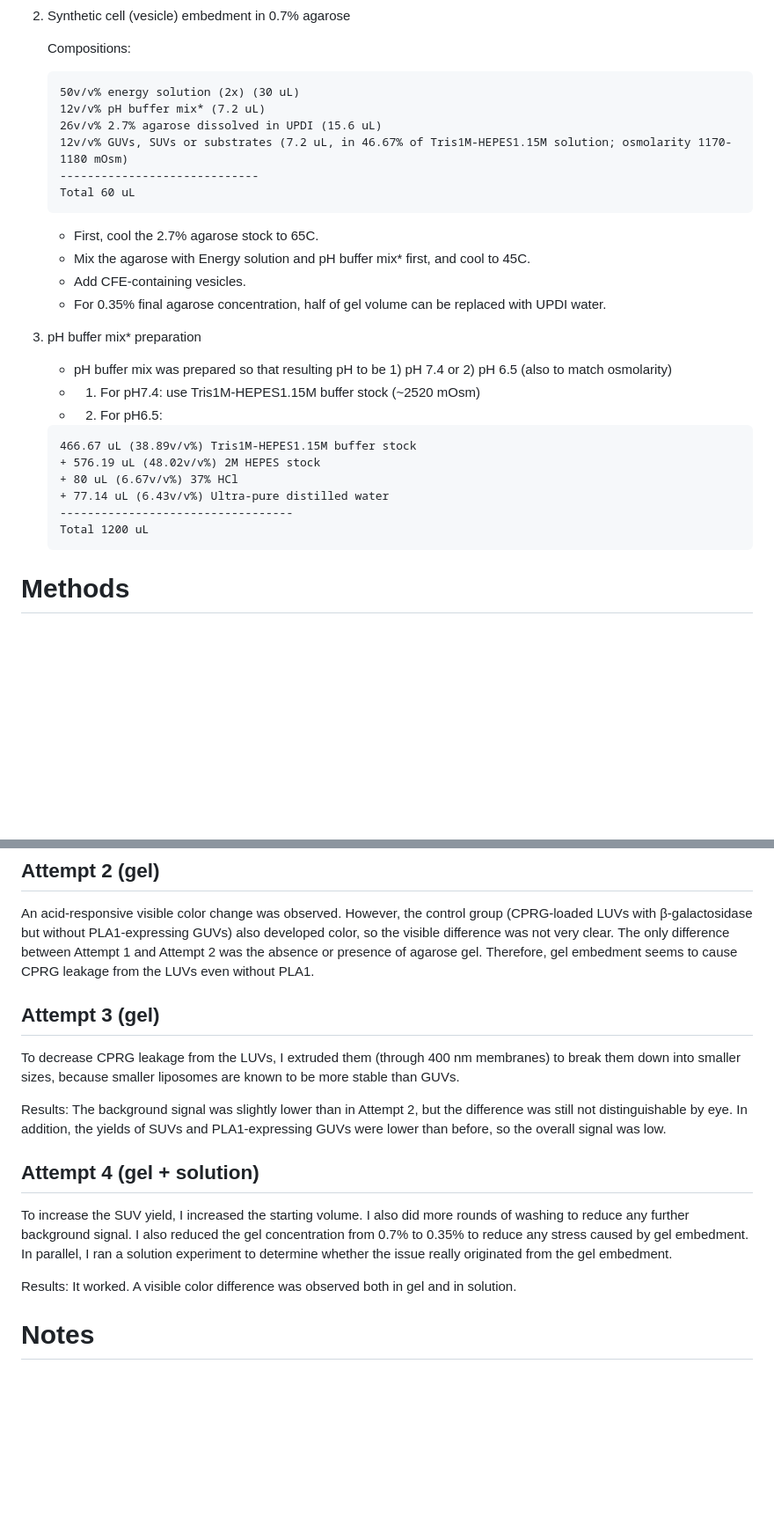
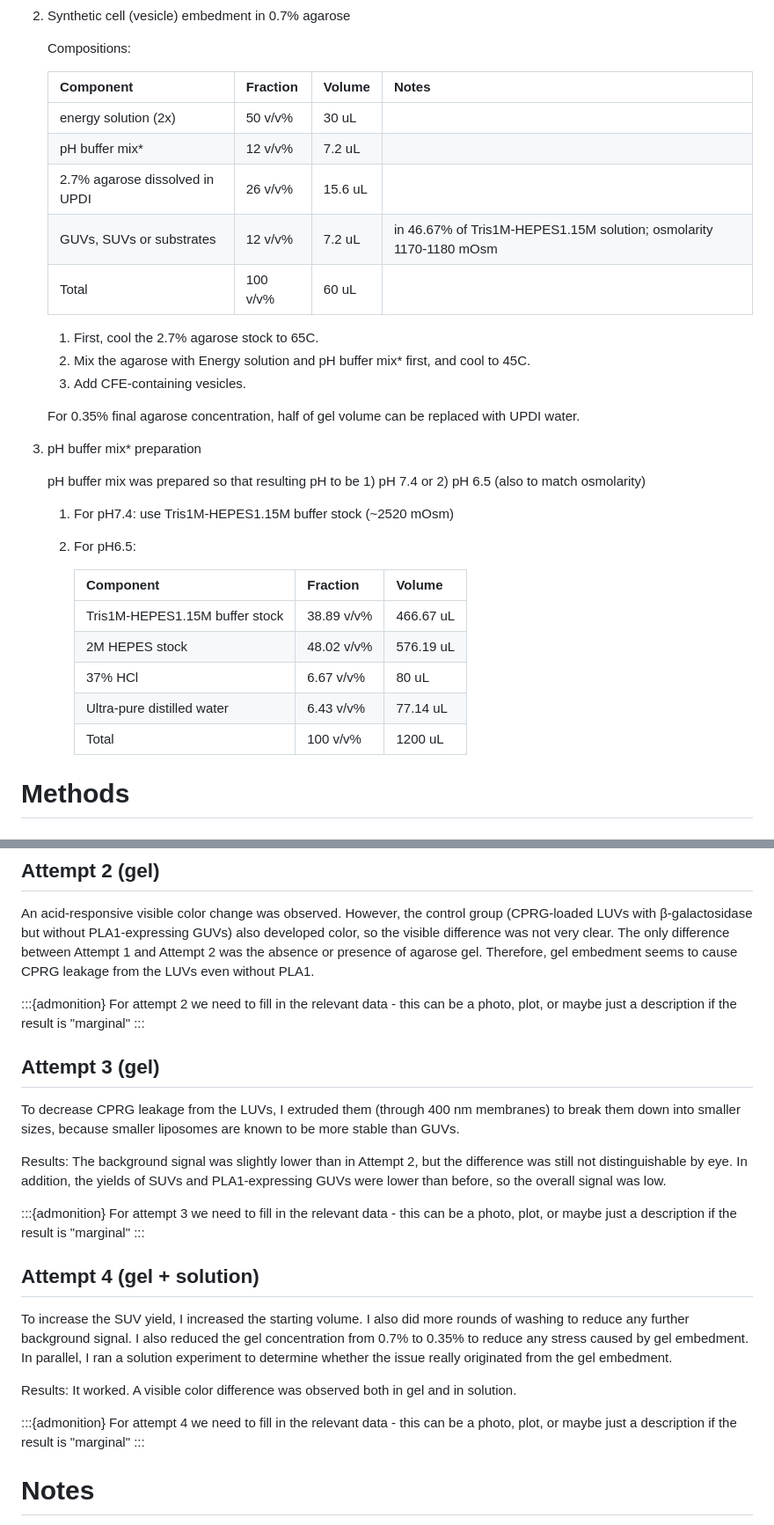
Before and after one commit to nucleus-eng/devstudio-board, a Markdown page: devnotes/devnote-swh-20260925-ph-sensor-in-solution/main.md, 2 parts joined by grey strips. Shown at 88% size. GitHub-like rendering; blank space fills up the shorter version.

Commit message:
Table the gel compositions, fix the LGA list nesting
The two composition blocks were literal fenced text, and the longest line ran
off the right edge so the GUV row was unreadable. They are tables now. The
numbers and names are SH's: the embedment volumes sum to 60 uL at 50, 12, 26
and 12 v/v%, and the buffer volumes sum to 1200 uL at 38.89, 48.02, 6.67 and
6.43 v/v%, both matching the percentages SH wrote. Only the Total row's
100 v/v% is added.

LGA list nesting:

- Step 2's bullets were sequential operations, so they are a numbered
  sub-list. The 0.35% sentence is a note about the recipe rather than an
  operation, so it is a paragraph in that step, not a fourth step.
- Step 3's bullets carried a 1) and 2) enumeration as literal text. They are
  a real nested ordered list now, and the pH 6.5 table sits inside item 2
  instead of floating beside the list.

Co-Authored-By: Claude Opus 5 <noreply@anthropic.com>

````diff
--- a/devnotes/devnote-swh-20260925-ph-sensor-in-solution/main.md
+++ b/devnotes/devnote-swh-20260925-ph-sensor-in-solution/main.md
@@ -187,34 +191,35 @@ Procedure:
 
     Compositions:
 
-    ```
-    50v/v% energy solution (2x) (30 uL)
-    12v/v% pH buffer mix* (7.2 uL)
-    26v/v% 2.7% agarose dissolved in UPDI (15.6 uL)
-    12v/v% GUVs, SUVs or substrates (7.2 uL, in 46.67% of Tris1M-HEPES1.15M solution; osmolarity 1170-1180 mOsm)
-    -----------------------------
-    Total 60 uL
-    ```
+    | Component | Fraction | Volume | Notes |
+    | --- | --- | --- | --- |
+    | energy solution (2x) | 50 v/v% | 30 uL | |
+    | pH buffer mix* | 12 v/v% | 7.2 uL | |
+    | 2.7% agarose dissolved in UPDI | 26 v/v% | 15.6 uL | |
+    | GUVs, SUVs or substrates | 12 v/v% | 7.2 uL | in 46.67% of Tris1M-HEPES1.15M solution; osmolarity 1170-1180 mOsm |
+    | Total | 100 v/v% | 60 uL | |
 
-    - First, cool the 2.7% agarose stock to 65C.
-    - Mix the agarose with Energy solution and pH buffer mix* first, and cool to 45C.
-    - Add CFE-containing vesicles.
-    - For 0.35% final agarose concentration, half of gel volume can be replaced with UPDI water.
+    1. First, cool the 2.7% agarose stock to 65C.
+    2. Mix the agarose with Energy solution and pH buffer mix* first, and cool to 45C.
+    3. Add CFE-containing vesicles.
+
+    For 0.35% final agarose concentration, half of gel volume can be replaced with UPDI water.
 
 3. pH buffer mix* preparation
 
-    - pH buffer mix was prepared so that resulting pH to be 1) pH 7.4 or 2) pH 6.5 (also to match osmolarity)
-    - 1) For pH7.4: use Tris1M-HEPES1.15M buffer stock (~2520 mOsm)
-    - 2) For pH6.5:
+    pH buffer mix was prepared so that resulting pH to be 1) pH 7.4 or 2) pH 6.5 (also to match osmolarity)
 
-    ```
-    466.67 uL (38.89v/v%) Tris1M-HEPES1.15M buffer stock
-    + 576.19 uL (48.02v/v%) 2M HEPES stock
-    + 80 uL (6.67v/v%) 37% HCl
-    + 77.14 uL (6.43v/v%) Ultra-pure distilled water
-    ----------------------------------
-    Total 1200 uL
-    ```
+    1. For pH7.4: use Tris1M-HEPES1.15M buffer stock (~2520 mOsm)
+
+    2. For pH6.5:
+
+        | Component | Fraction | Volume |
+        | --- | --- | --- |
+        | Tris1M-HEPES1.15M buffer stock | 38.89 v/v% | 466.67 uL |
+        | 2M HEPES stock | 48.02 v/v% | 576.19 uL |
+        | 37% HCl | 6.67 v/v% | 80 uL |
+        | Ultra-pure distilled water | 6.43 v/v% | 77.14 uL |
+        | Total | 100 v/v% | 1200 uL |
 
 # Methods
 
@@ -399,17 +412,29 @@ CPRG-loaded vesicles co-incubated with PLA1-expressing synthetic cells at pH 6.3
 
 An acid-responsive visible color change was observed. However, the control group (CPRG-loaded LUVs with β-galactosidase but without PLA1-expressing GUVs) also developed color, so the visible difference was not very clear. The only difference between Attempt 1 and Attempt 2 was the absence or presence of agarose gel. Therefore, gel embedment seems to cause CPRG leakage from the LUVs even without PLA1.
 
+:::{admonition}
+For attempt 2 we need to fill in the relevant data - this can be a photo, plot, or maybe just a description if the result is "marginal"
+:::
+
 ## Attempt 3 (gel)
 
 To decrease CPRG leakage from the LUVs, I extruded them (through 400 nm membranes) to break them down into smaller sizes, because smaller liposomes are known to be more stable than GUVs.
 
 Results: The background signal was slightly lower than in Attempt 2, but the difference was still not distinguishable by eye. In addition, the yields of SUVs and PLA1-expressing GUVs were lower than before, so the overall signal was low.
 
+:::{admonition}
+For attempt 3 we need to fill in the relevant data - this can be a photo, plot, or maybe just a description if the result is "marginal"
+:::
+
 ## Attempt 4 (gel + solution)
 
 To increase the SUV yield, I increased the starting volume. I also did more rounds of washing to reduce any further background signal. I also reduced the gel concentration from 0.7% to 0.35% to reduce any stress caused by gel embedment. In parallel, I ran a solution experiment to determine whether the issue really originated from the gel embedment.
 
 Results: It worked. A visible color difference was observed both in gel and in solution.
+
+:::{admonition}
+For attempt 4 we need to fill in the relevant data - this can be a photo, plot, or maybe just a description if the result is "marginal"
+:::
 
 # Notes
 
````
Also changed, not shown: other parts of devnotes/devnote-swh-20260925-ph-sensor-in-solution/main.md (+12 -0 lines).
